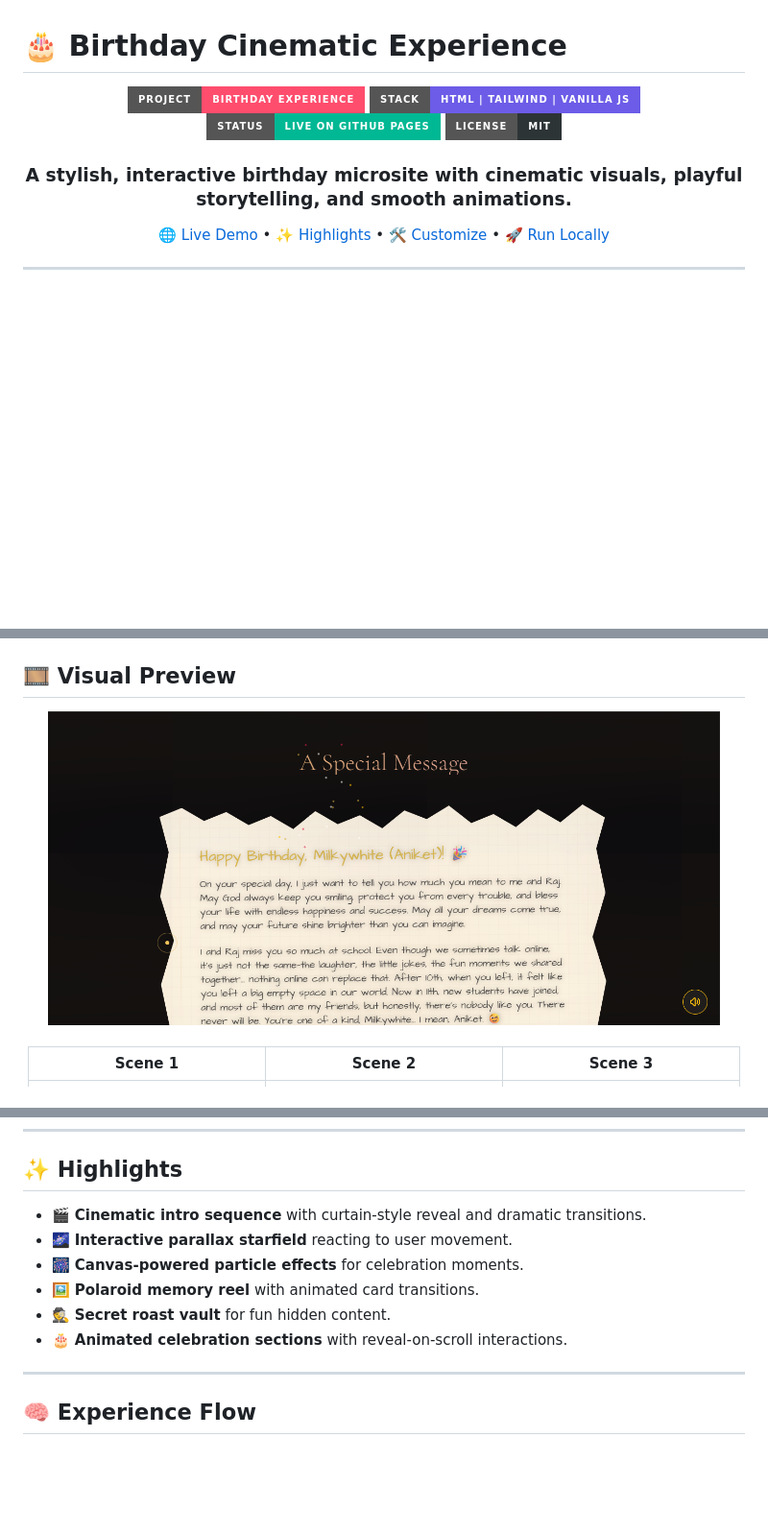
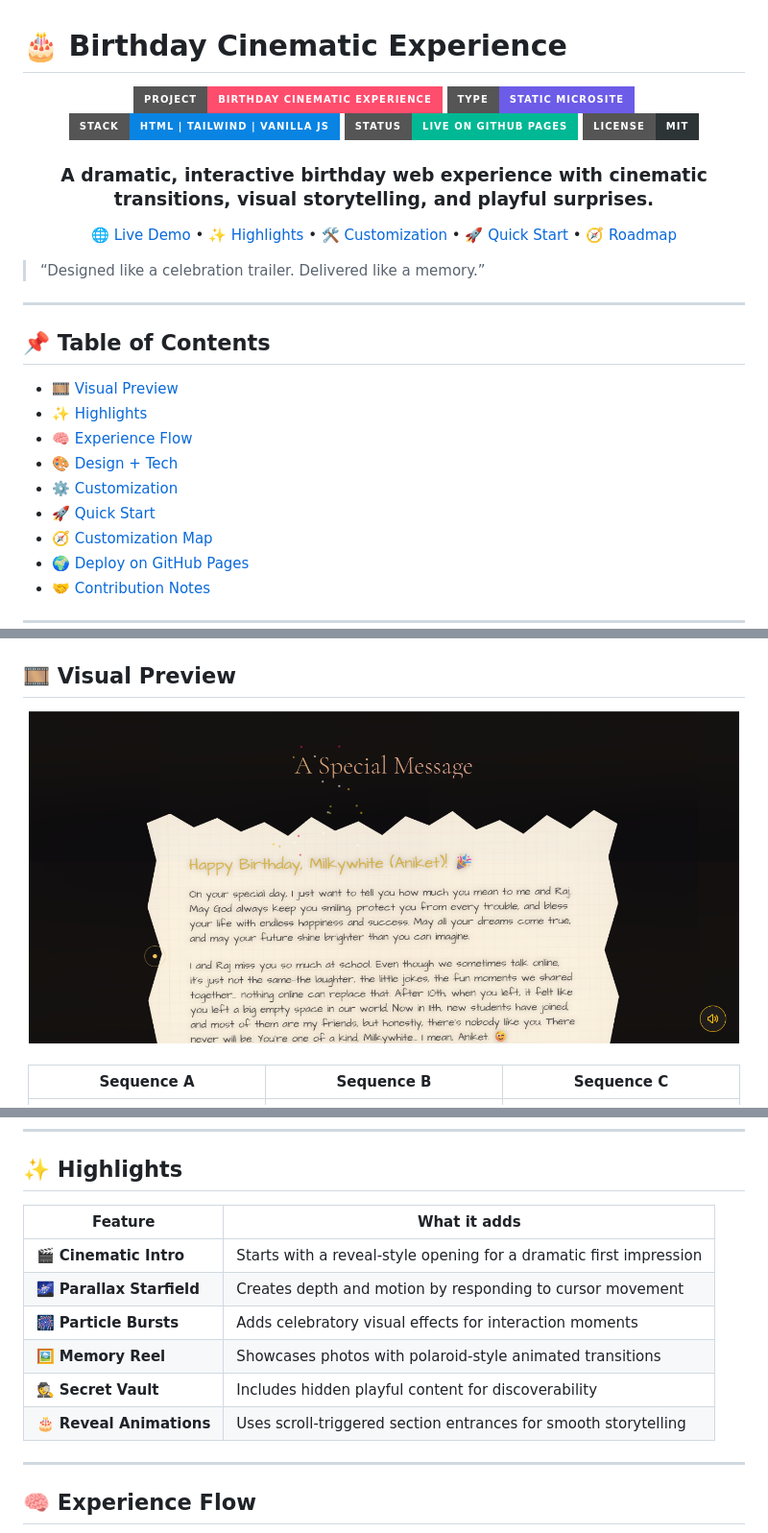
Before and after one commit to aadityashekhar321/Birthday, a Markdown page: README.md, 3 parts joined by grey strips. Shown at 96% size. Drawn GitHub-style; badges without logos; blank space fills up the shorter version.

```diff
--- a/README.md
+++ b/README.md
@@ -2,16 +2,33 @@
 
 <div align="center">
 
-![Project](https://img.shields.io/badge/Project-Birthday%20Experience-ff4d6d?style=for-the-badge)
-![Stack](https://img.shields.io/badge/Stack-HTML%20%7C%20Tailwind%20%7C%20Vanilla%20JS-6c5ce7?style=for-the-badge)
+![Project](https://img.shields.io/badge/Project-Birthday%20Cinematic%20Experience-ff4d6d?style=for-the-badge)
+![Type](https://img.shields.io/badge/Type-Static%20Microsite-6c5ce7?style=for-the-badge)
+![Stack](https://img.shields.io/badge/Stack-HTML%20%7C%20Tailwind%20%7C%20Vanilla%20JS-0984e3?style=for-the-badge)
 ![Status](https://img.shields.io/badge/Status-Live%20on%20GitHub%20Pages-00b894?style=for-the-badge)
 ![License](https://img.shields.io/badge/License-MIT-2d3436?style=for-the-badge)
 
-### A stylish, interactive birthday microsite with cinematic visuals, playful storytelling, and smooth animations.
+### A dramatic, interactive birthday web experience with cinematic transitions, visual storytelling, and playful surprises.
 
-[🌐 Live Demo](https://aadityashekhar321.github.io/Birthday/) • [✨ Highlights](#-highlights) • [🛠️ Customize](#️-customize) • [🚀 Run Locally](#-run-locally)
+[🌐 Live Demo](https://aadityashekhar321.github.io/Birthday/) • [✨ Highlights](#highlights) • [🛠️ Customization](#customization) • [🚀 Quick Start](#quick-start) • [🧭 Roadmap](#customization-map)
 
 </div>
 
+> “Designed like a celebration trailer. Delivered like a memory.”
+
 ---
 
+## 📌 Table of Contents
+
+- [🎞️ Visual Preview](#visual-preview)
+- [✨ Highlights](#highlights)
+- [🧠 Experience Flow](#experience-flow)
+- [🎨 Design + Tech](#design--tech)
+- [⚙️ Customization](#customization)
+- [🚀 Quick Start](#quick-start)
+- [🧭 Customization Map](#customization-map)
+- [🌍 Deploy on GitHub Pages](#deploy-on-github-pages)
+- [🤝 Contribution Notes](#contribution-notes)
+
+---
+
@@ -18,14 +36,14 @@
 ## 🎞️ Visual Preview
 
 <div align="center">
-  <img src="./image6.png" alt="Hero preview" width="700" />
+  <img src="./image6.png" alt="Hero preview" width="740" />
 </div>
 
 <br />
 
 <div align="center">
 
-| Scene 1 | Scene 2 | Scene 3 |
+| Sequence A | Sequence B | Sequence C |
 | :--: | :--: | :--: |
 | <img src="./image1.png" alt="preview 1" width="220" /> | <img src="./image2.png" alt="preview 2" width="220" /> | <img src="./image3.png" alt="preview 3" width="220" /> |
 | <img src="./image4.png" alt="preview 4" width="220" /> | <img src="./image5.png" alt="preview 5" width="220" /> | <img src="./image8.png" alt="preview 8" width="220" /> |
@@ -37,11 +56,13 @@
 ## ✨ Highlights
 
-- 🎬 **Cinematic intro sequence** with curtain-style reveal and dramatic transitions.
-- 🌌 **Interactive parallax starfield** reacting to user movement.
-- 🎆 **Canvas-powered particle effects** for celebration moments.
-- 🖼️ **Polaroid memory reel** with animated card transitions.
-- 🕵️ **Secret roast vault** for fun hidden content.
-- 🎂 **Animated celebration sections** with reveal-on-scroll interactions.
+| Feature | What it adds |
+| --- | --- |
+| 🎬 **Cinematic Intro** | Starts with a reveal-style opening for a dramatic first impression |
+| 🌌 **Parallax Starfield** | Creates depth and motion by responding to cursor movement |
+| 🎆 **Particle Bursts** | Adds celebratory visual effects for interaction moments |
+| 🖼️ **Memory Reel** | Showcases photos with polaroid-style animated transitions |
+| 🕵️ **Secret Vault** | Includes hidden playful content for discoverability |
+| 🎂 **Reveal Animations** | Uses scroll-triggered section entrances for smooth storytelling |
 
 ---
 
```
Also changed, not shown: other parts of README.md (+47 -18 lines).
